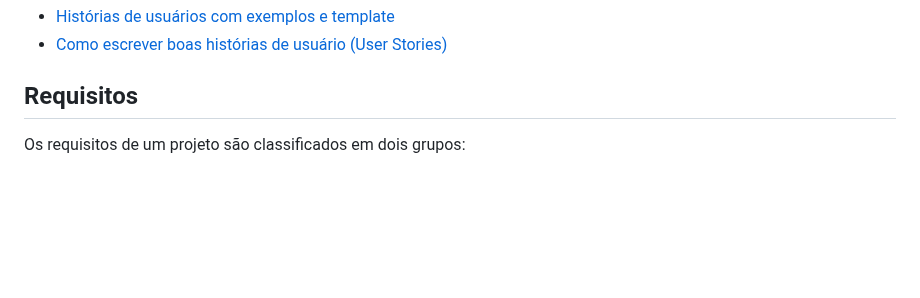
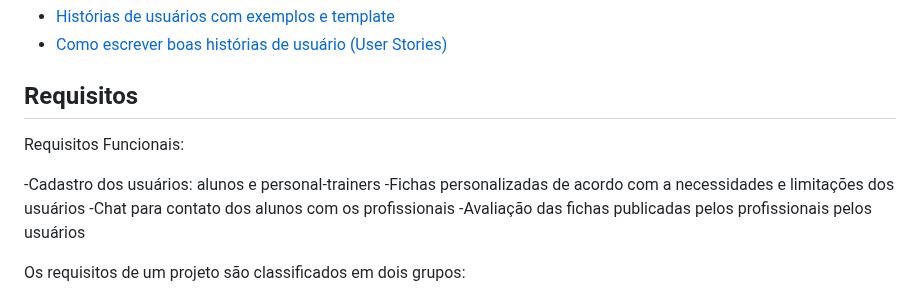
Before and after one commit to ICEI-PUC-Minas-PMGES-TI/pmg-es-2024-1-ti1-2010200-easy-training, a Markdown page: docs/README.md, the part around the change. Rendered like a GitHub page; blank space fills up the shorter version.

```diff
--- a/docs/README.md
+++ b/docs/README.md
@@ -66,6 +66,13 @@ Apresente aqui as histórias de usuário que são relevantes para o projeto de s
 
 ## Requisitos
 
+Requisitos Funcionais:
+
+-Cadastro dos usuários: alunos e personal-trainers
+-Fichas personalizadas de acordo com a necessidades e limitações dos usuários
+-Chat para contato dos alunos com os profissionais
+-Avaliação das fichas publicadas pelos profissionais pelos usuários
+
 Os requisitos de um projeto são classificados em dois grupos:
 
 - [Requisitos Funcionais (RF)](https://pt.wikipedia.org/wiki/Requisito_funcional):
```
